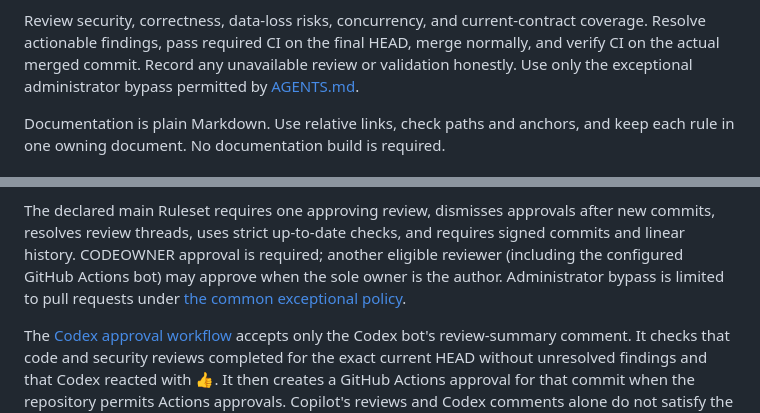
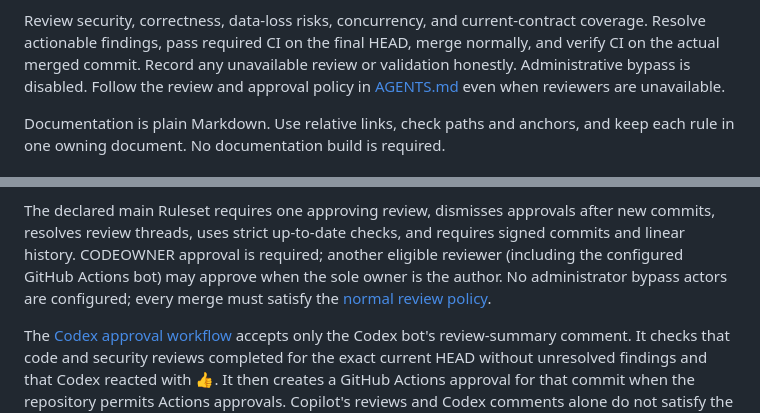
Before and after one commit to daiksud/gh-qw, a Markdown page: docs/contributing.md, 2 parts joined by grey strips. GitHub-like rendering.

Commit message:
docs: remove administrative bypass from contributor policy

```diff
--- a/docs/contributing.md
+++ b/docs/contributing.md
@@ -36,8 +36,8 @@ semantics to the external tools. Do not add fake-only production paths.
 Review security, correctness, data-loss risks, concurrency, and current-contract
 coverage. Resolve actionable findings, pass required CI on the final HEAD, merge
 normally, and verify CI on the actual merged commit. Record any unavailable
-review or validation honestly. Use only the exceptional administrator
-bypass permitted by [AGENTS.md](../AGENTS.md#review-approvals-and-bypass).
+review or validation honestly. Administrative bypass is disabled. Follow the review and approval policy
+in [AGENTS.md](../AGENTS.md#review-approvals) even when reviewers are unavailable.
 
 Documentation is plain Markdown. Use relative links, check paths and anchors,
 and keep each rule in one owning document. No documentation build is required.
@@ -86,7 +86,7 @@ and body; the inactive merge-commit defaults retain the same values.
 The declared main Ruleset requires one approving review, dismisses approvals
 after new commits, resolves review threads, uses strict up-to-date checks, and
 requires signed commits and linear history. CODEOWNER approval is required; another eligible reviewer (including the
-configured GitHub Actions bot) may approve when the sole owner is the author. Administrator bypass is limited to pull requests under [the common exceptional policy](../AGENTS.md#review-approvals-and-bypass).
+configured GitHub Actions bot) may approve when the sole owner is the author. No administrator bypass actors are configured; every merge must satisfy the [normal review policy](../AGENTS.md#review-approvals).
 
 The [Codex approval workflow](../.github/workflows/approve-codex-review.yml)
 accepts only the Codex bot's review-summary comment. It checks that code and
```
